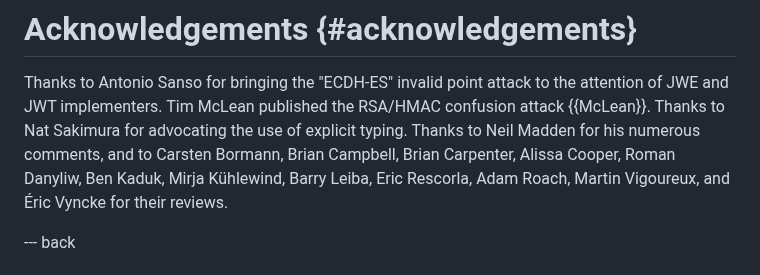
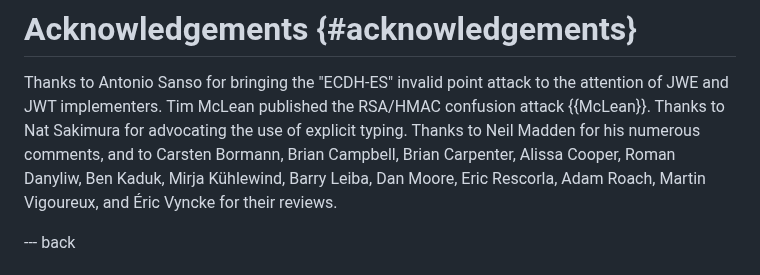
Before and after one commit to oauth-wg/draft-ietf-oauth-rfc8725bis, a Markdown page: draft-ietf-oauth-rfc8725bis.md, the part around the change. GitHub-like rendering.

Commit message:
Added Dan Moore to Acknowledgements

```diff
--- a/draft-ietf-oauth-rfc8725bis.md
+++ b/draft-ietf-oauth-rfc8725bis.md
@@ -774,8 +774,10 @@ RSA/HMAC confusion attack  {{McLean}}.
 Thanks to  Nat Sakimura for advocating the use of
 explicit typing. Thanks to  Neil Madden for his
 numerous comments, and to Carsten Bormann, Brian Campbell, Brian Carpenter, Alissa Cooper, Roman Danyliw, Ben Kaduk,
-Mirja Kühlewind, Barry Leiba, Eric Rescorla, Adam Roach, Martin Vigoureux,
-and  Éric Vyncke
+Mirja Kühlewind, Barry Leiba,
+Dan Moore,
+Eric Rescorla, Adam Roach, Martin Vigoureux,
+and Éric Vyncke
 for their reviews.
 
 
```
